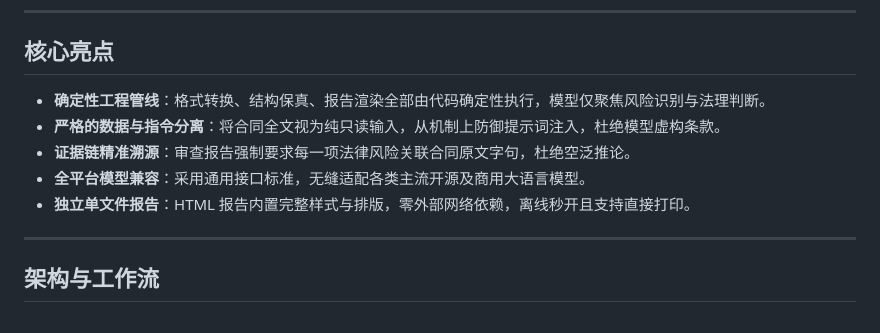
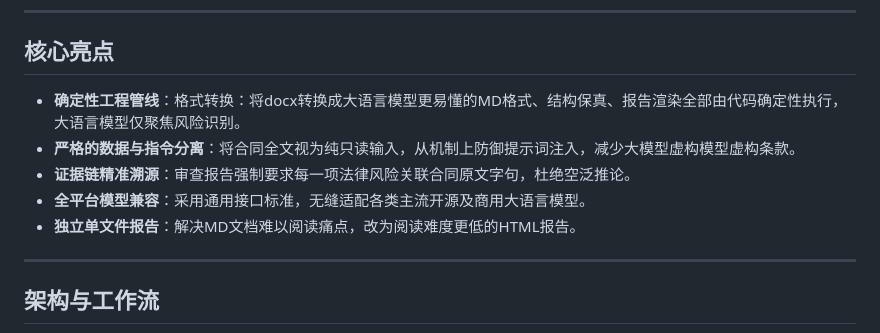
Before and after one commit to woaiwangcai/contract-reviewer, a Markdown page: README.md, the part around the change. Rendered like a GitHub page.

```diff
--- a/README.md
+++ b/README.md
@@ -18,11 +18,11 @@
 
 ## 核心亮点
 
-* **确定性工程管线**：格式转换、结构保真、报告渲染全部由代码确定性执行，模型仅聚焦风险识别与法理判断。
-* **严格的数据与指令分离**：将合同全文视为纯只读输入，从机制上防御提示词注入，杜绝模型虚构条款。
+* **确定性工程管线**：格式转换：将docx转换成大语言模型更易懂的MD格式、结构保真、报告渲染全部由代码确定性执行，大语言模型仅聚焦风险识别。
+* **严格的数据与指令分离**：将合同全文视为纯只读输入，从机制上防御提示词注入，减少大模型虚构模型虚构条款。
 * **证据链精准溯源**：审查报告强制要求每一项法律风险关联合同原文字句，杜绝空泛推论。
 * **全平台模型兼容**：采用通用接口标准，无缝适配各类主流开源及商用大语言模型。
-* **独立单文件报告**：HTML 报告内置完整样式与排版，零外部网络依赖，离线秒开且支持直接打印。
+* **独立单文件报告**：解决MD文档难以阅读痛点，改为阅读难度更低的HTML报告。
 
 ---
 
```
